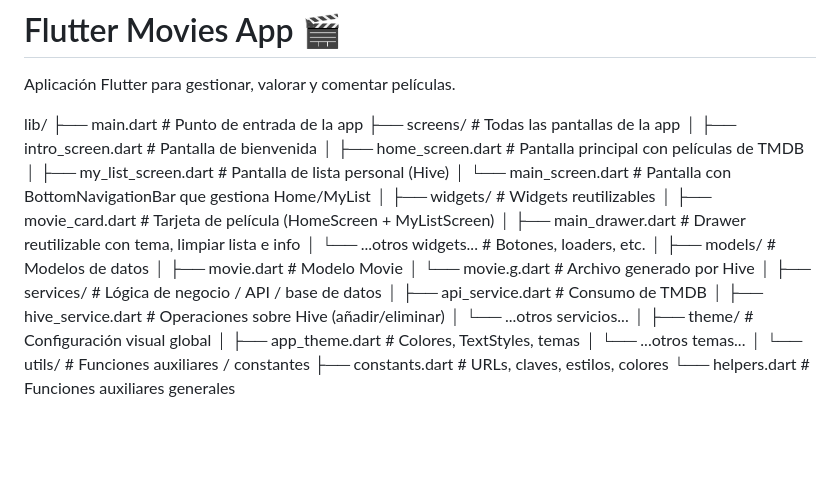
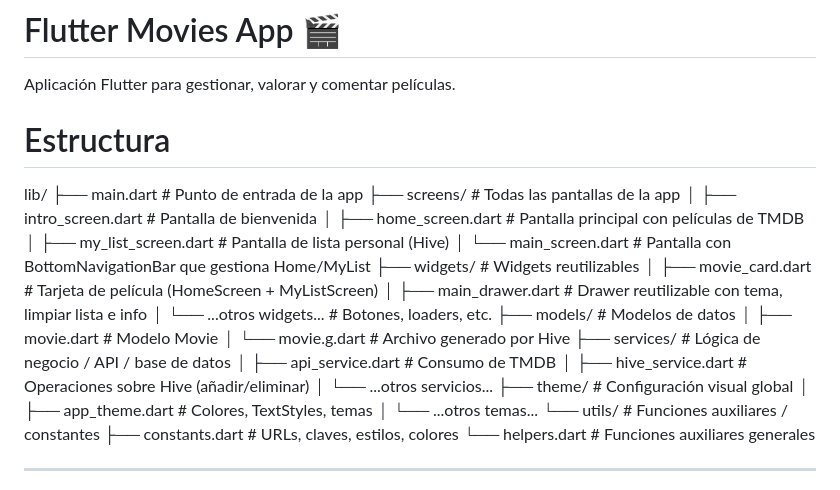
Before and after one commit to Ascis2000/Flutter-Dart, a Markdown page: README.md, the part around the change. Drawn GitHub-style; blank space fills up the shorter version.

```diff
--- a/README.md
+++ b/README.md
@@ -3,6 +3,7 @@
 
 Aplicación Flutter para gestionar, valorar y comentar películas.
 
+# Estructura
 lib/
 ├── main.dart                # Punto de entrada de la app
 ├── screens/                 # Todas las pantallas de la app
@@ -10,25 +11,20 @@ lib/
 │   ├── home_screen.dart     # Pantalla principal con películas de TMDB
 │   ├── my_list_screen.dart  # Pantalla de lista personal (Hive)
 │   └── main_screen.dart     # Pantalla con BottomNavigationBar que gestiona Home/MyList
-│
 ├── widgets/                 # Widgets reutilizables
 │   ├── movie_card.dart      # Tarjeta de película (HomeScreen + MyListScreen)
 │   ├── main_drawer.dart     # Drawer reutilizable con tema, limpiar lista e info
 │   └── ...otros widgets...  # Botones, loaders, etc.
-│
 ├── models/                  # Modelos de datos
 │   ├── movie.dart           # Modelo Movie
 │   └── movie.g.dart         # Archivo generado por Hive
-│
 ├── services/                # Lógica de negocio / API / base de datos
 │   ├── api_service.dart     # Consumo de TMDB
 │   ├── hive_service.dart    # Operaciones sobre Hive (añadir/eliminar)
 │   └── ...otros servicios...
-│
 ├── theme/                   # Configuración visual global
 │   ├── app_theme.dart       # Colores, TextStyles, temas
 │   └── ...otros temas...
-│
 └── utils/                   # Funciones auxiliares / constantes
     ├── constants.dart       # URLs, claves, estilos, colores
     └── helpers.dart         # Funciones auxiliares generales
```
